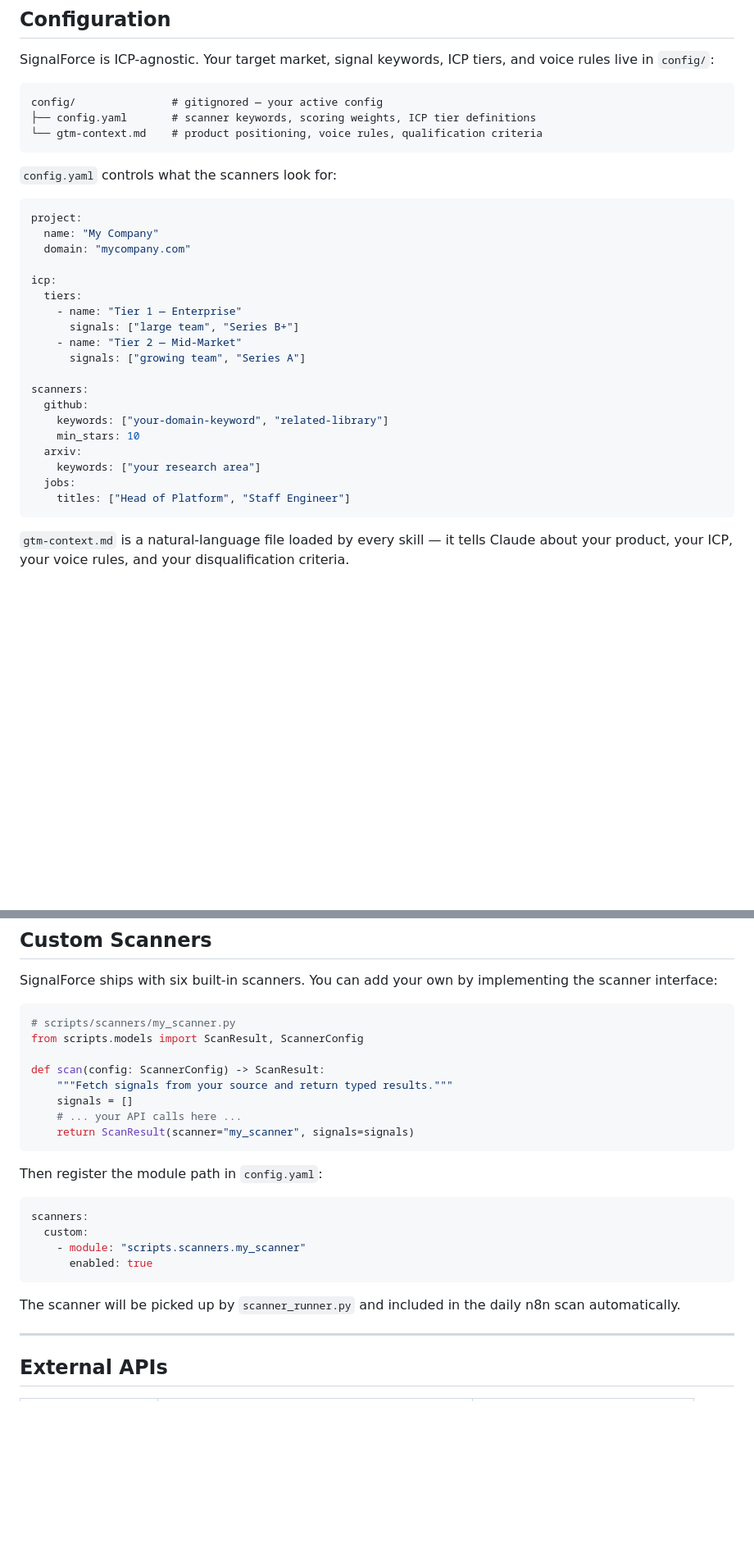
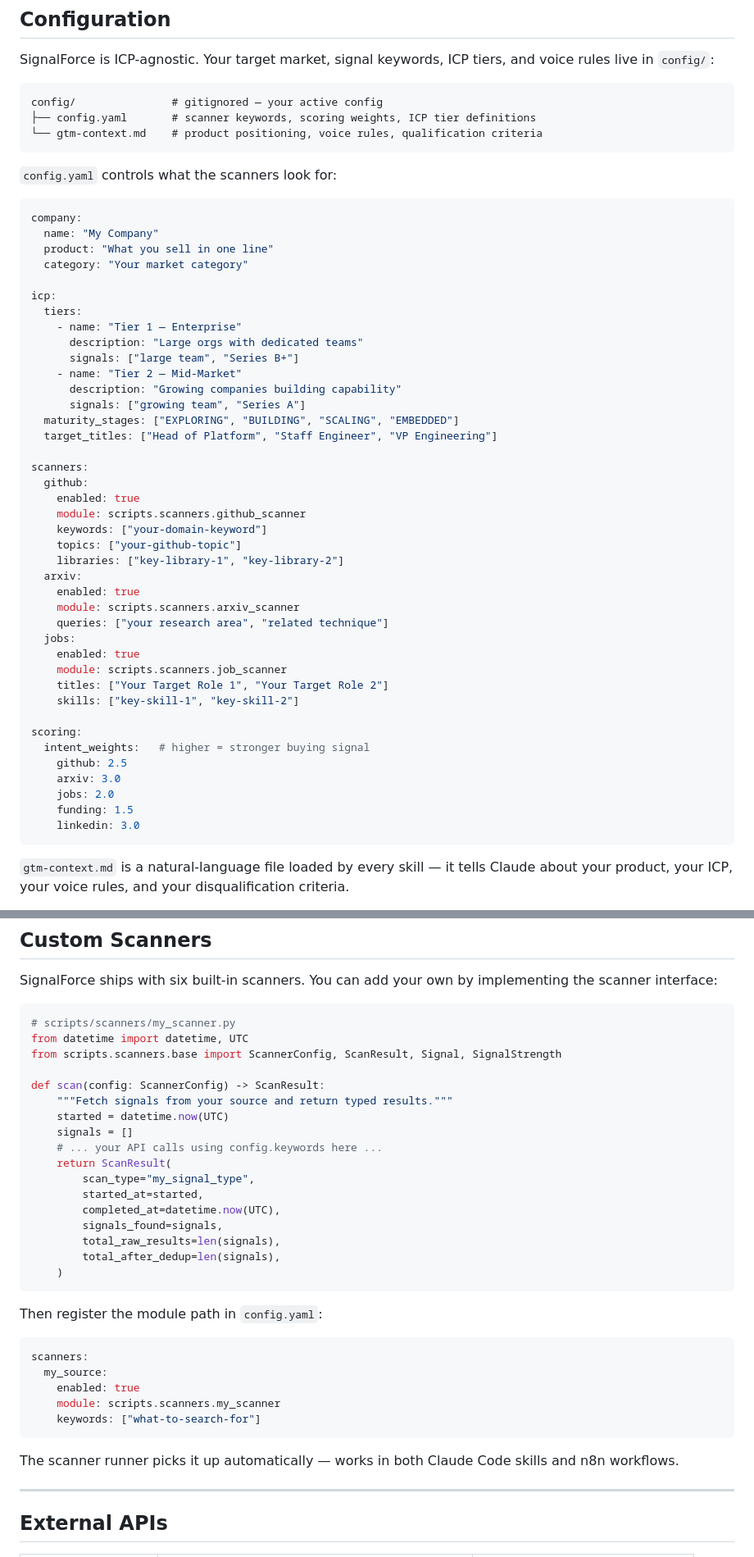
Before and after one commit to sami2919/SignalForce, a Markdown page: README.md, 2 parts joined by grey strips. Shown at 82% size. Rendered like a GitHub page; blank space fills up the shorter version.

````diff
--- a/README.md
+++ b/README.md
@@ -128,25 +154,46 @@ config/               # gitignored — your active config
 `config.yaml` controls what the scanners look for:
 
 ```yaml
-project:
+company:
   name: "My Company"
-  domain: "mycompany.com"
+  product: "What you sell in one line"
+  category: "Your market category"
 
 icp:
   tiers:
     - name: "Tier 1 — Enterprise"
+      description: "Large orgs with dedicated teams"
       signals: ["large team", "Series B+"]
     - name: "Tier 2 — Mid-Market"
+      description: "Growing companies building capability"
       signals: ["growing team", "Series A"]
+  maturity_stages: ["EXPLORING", "BUILDING", "SCALING", "EMBEDDED"]
+  target_titles: ["Head of Platform", "Staff Engineer", "VP Engineering"]
 
 scanners:
   github:
-    keywords: ["your-domain-keyword", "related-library"]
-    min_stars: 10
+    enabled: true
+    module: scripts.scanners.github_scanner
+    keywords: ["your-domain-keyword"]
+    topics: ["your-github-topic"]
+    libraries: ["key-library-1", "key-library-2"]
   arxiv:
-    keywords: ["your research area"]
+    enabled: true
+    module: scripts.scanners.arxiv_scanner
+    queries: ["your research area", "related technique"]
   jobs:
-    titles: ["Head of Platform", "Staff Engineer"]
+    enabled: true
+    module: scripts.scanners.job_scanner
+    titles: ["Your Target Role 1", "Your Target Role 2"]
+    skills: ["key-skill-1", "key-skill-2"]
+
+scoring:
+  intent_weights:   # higher = stronger buying signal
+    github: 2.5
+    arxiv: 3.0
+    jobs: 2.0
+    funding: 1.5
+    linkedin: 3.0
 ```
 
 `gtm-context.md` is a natural-language file loaded by every skill — it tells Claude about your product, your ICP, your voice rules, and your disqualification criteria.
@@ -165,25 +212,35 @@ SignalForce ships with six built-in scanners. You can add your own by implementi
 
 ```python
 # scripts/scanners/my_scanner.py
-from scripts.models import ScanResult, ScannerConfig
+from datetime import datetime, UTC
+from scripts.scanners.base import ScannerConfig, ScanResult, Signal, SignalStrength
 
 def scan(config: ScannerConfig) -> ScanResult:
     """Fetch signals from your source and return typed results."""
+    started = datetime.now(UTC)
     signals = []
-    # ... your API calls here ...
-    return ScanResult(scanner="my_scanner", signals=signals)
+    # ... your API calls using config.keywords here ...
+    return ScanResult(
+        scan_type="my_signal_type",
+        started_at=started,
+        completed_at=datetime.now(UTC),
+        signals_found=signals,
+        total_raw_results=len(signals),
+        total_after_dedup=len(signals),
+    )
 ```
 
 Then register the module path in `config.yaml`:
 
 ```yaml
 scanners:
-  custom:
-    - module: "scripts.scanners.my_scanner"
-      enabled: true
+  my_source:
+    enabled: true
+    module: scripts.scanners.my_scanner
+    keywords: ["what-to-search-for"]
 ```
 
-The scanner will be picked up by `scanner_runner.py` and included in the daily n8n scan automatically.
+The scanner runner picks it up automatically — works in both Claude Code skills and n8n workflows.
 
 ---
 
````
Also changed, not shown: other parts of README.md (+41 -15 lines).
